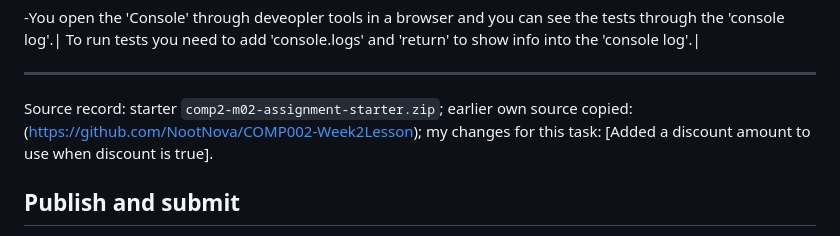
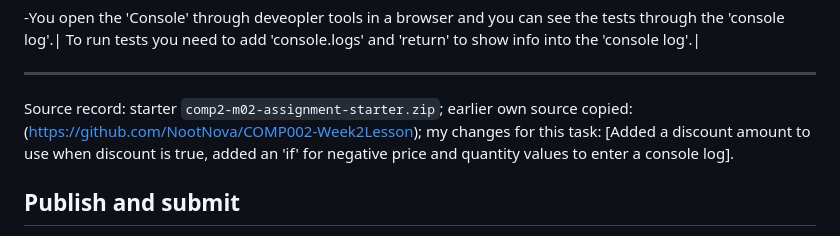
Before and after one commit to NootNova/COMP002-Week2Assignment, a Markdown page: readme.md, the part around the change. Drawn GitHub-style.

Commit message:
Added info about more changes I made to the code at the bottom of the readme file

```diff
--- a/readme.md
+++ b/readme.md
@@ -97,7 +97,7 @@ the reject message for negative quantity works as expected.|
 
 -------------------------------------------------------------------------
 
-Source record: starter `comp2-m02-assignment-starter.zip`; earlier own source copied: (https://github.com/NootNova/COMP002-Week2Lesson); my changes for this task: [Added a discount amount to use when discount is true].
+Source record: starter `comp2-m02-assignment-starter.zip`; earlier own source copied: (https://github.com/NootNova/COMP002-Week2Lesson); my changes for this task: [Added a discount amount to use when discount is true, added an 'if' for negative price and quantity values to enter a console log].
 
 ## Publish and submit
 
```
